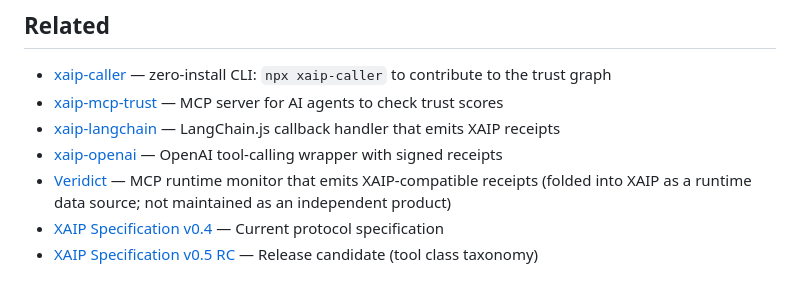
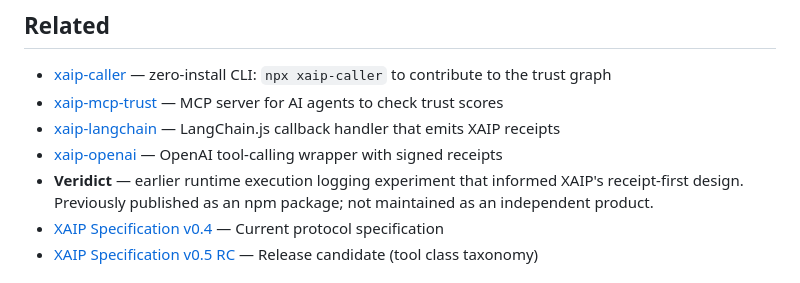
Before and after one commit to xkumakichi/xaip-protocol, a Markdown page: README.md, the part around the change. Drawn GitHub-style.

Commit message:
chore(docs): neutralize legacy Veridict repo links

```diff
--- a/README.md
+++ b/README.md
@@ -341,7 +341,7 @@ This is an individual Internet-Draft. It is not an IETF standard, not IETF-appro
 - [xaip-mcp-trust](https://www.npmjs.com/package/xaip-mcp-trust) — MCP server for AI agents to check trust scores
 - [xaip-langchain](https://www.npmjs.com/package/xaip-langchain) — LangChain.js callback handler that emits XAIP receipts
 - [xaip-openai](https://www.npmjs.com/package/xaip-openai) — OpenAI tool-calling wrapper with signed receipts
-- [Veridict](https://github.com/xkumakichi/veridict) — MCP runtime monitor that emits XAIP-compatible receipts (folded into XAIP as a runtime data source; not maintained as an independent product)
+- **Veridict** — earlier runtime execution logging experiment that informed XAIP's receipt-first design. Previously published as an npm package; not maintained as an independent product.
 - [XAIP Specification v0.4](./XAIP-SPEC.md) — Current protocol specification
 - [XAIP Specification v0.5 RC](./XAIP-SPEC-v0.5-DRAFT.md) — Release candidate (tool class taxonomy)
 
```
Also changed, not shown: blog/dev-to-article.md (+2 -2 lines).
